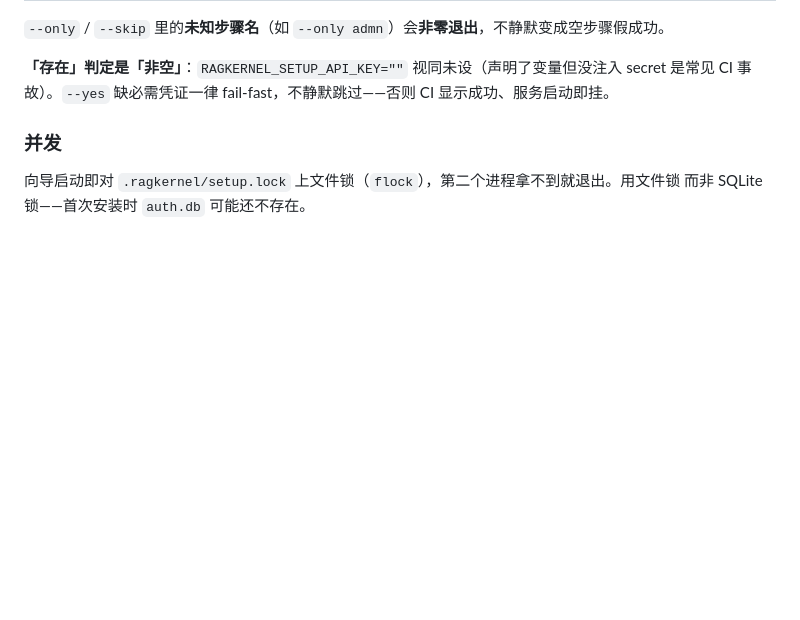
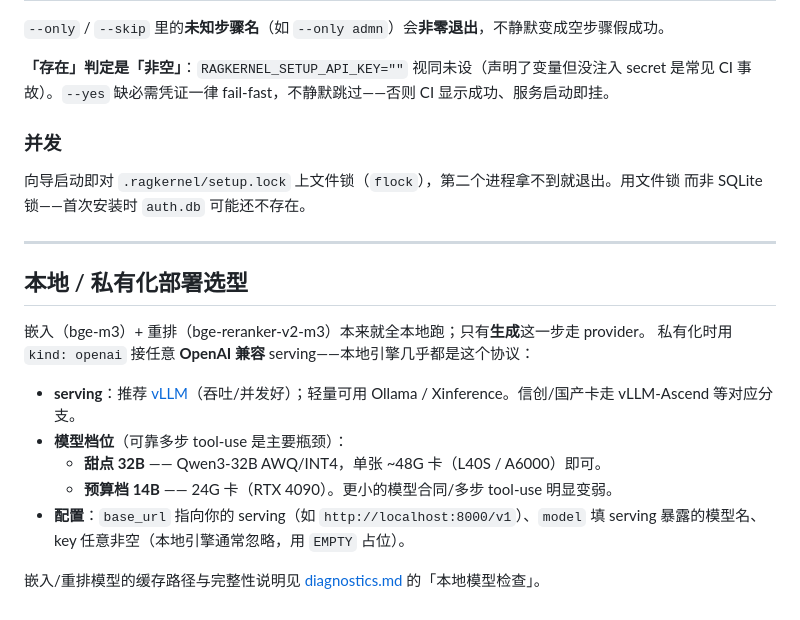
Before and after one commit to v0id-byte/ragkernel, a Markdown page: docs/configuration.md, the part around the change. GitHub-like rendering; blank space fills up the shorter version.

```diff
--- a/docs/configuration.md
+++ b/docs/configuration.md
@@ -77,3 +77,20 @@ ragkernel setup --with-token       # 顺带签发 MCP agent token
 
 向导启动即对 `.ragkernel/setup.lock` 上文件锁（`flock`），第二个进程拿不到就退出。用文件锁
 而非 SQLite 锁——首次安装时 `auth.db` 可能还不存在。
+
+---
+
+## 本地 / 私有化部署选型
+
+嵌入（bge-m3）+ 重排（bge-reranker-v2-m3）本来就全本地跑；只有**生成**这一步走 provider。
+私有化时用 `kind: openai` 接任意 **OpenAI 兼容** serving——本地引擎几乎都是这个协议：
+
+- **serving**：推荐 [vLLM](https://github.com/vllm-project/vllm)（吞吐/并发好）；轻量可用
+  Ollama / Xinference。信创/国产卡走 vLLM-Ascend 等对应分支。
+- **模型档位**（可靠多步 tool-use 是主要瓶颈）：
+  - **甜点 32B** —— Qwen3-32B AWQ/INT4，单张 ~48G 卡（L40S / A6000）即可。
+  - **预算档 14B** —— 24G 卡（RTX 4090）。更小的模型合同/多步 tool-use 明显变弱。
+- **配置**：`base_url` 指向你的 serving（如 `http://localhost:8000/v1`）、`model` 填 serving
+  暴露的模型名、key 任意非空（本地引擎通常忽略，用 `EMPTY` 占位）。
+
+嵌入/重排模型的缓存路径与完整性说明见 [diagnostics.md](diagnostics.md) 的「本地模型检查」。
```
Also changed, not shown: README.md (+27 -3 lines).
